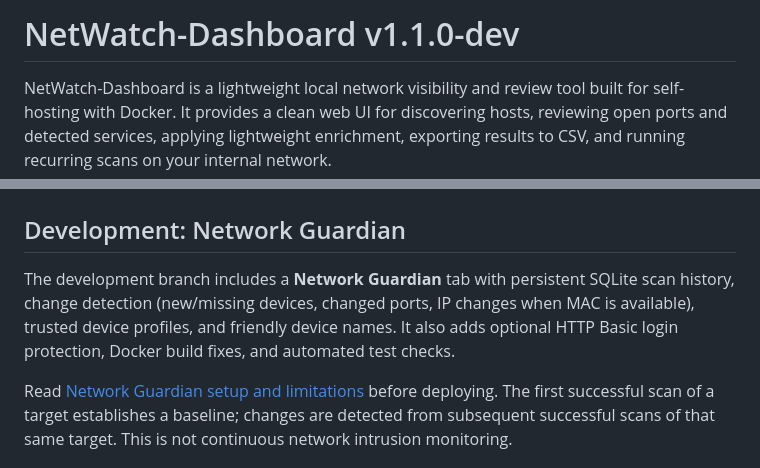
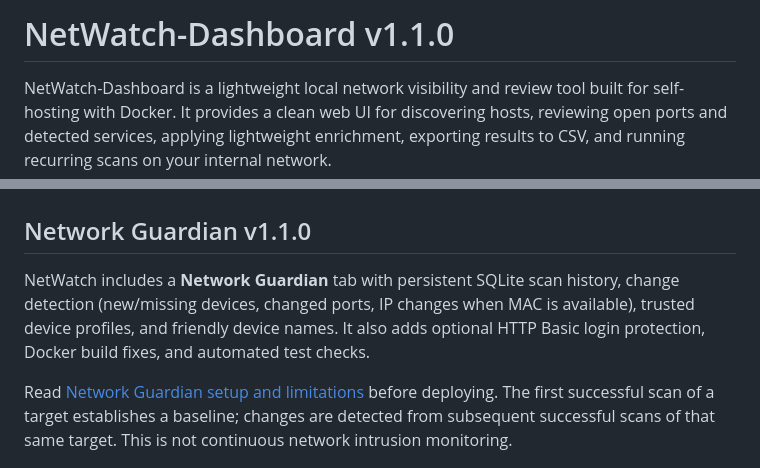
Before and after one commit to ATOMNFT/NetWatch-Dashboard, a Markdown page: README.md, 2 parts joined by grey strips. GitHub-like rendering.

Commit message:
release: mark NetWatch Network Guardian as v1.1.0

```diff
--- a/README.md
+++ b/README.md
@@ -1,12 +1,12 @@
-# NetWatch-Dashboard v1.1.0-dev
+# NetWatch-Dashboard v1.1.0
 
 NetWatch-Dashboard is a lightweight local network visibility and review tool built for self-hosting with Docker. It provides a clean web UI for discovering hosts, reviewing open ports and detected services, applying lightweight enrichment, exporting results to CSV, and running recurring scans on your internal network.
 
 <img src="./docs/images/dashboard-overview.png" alt="NetWatch Dashboard Overview" width="80%" />
 
-## Development: Network Guardian
+## Network Guardian v1.1.0
 
-The development branch includes a **Network Guardian** tab with persistent SQLite scan history, change detection (new/missing devices, changed ports, IP changes when MAC is available), trusted device profiles, and friendly device names. It also adds optional HTTP Basic login protection, Docker build fixes, and automated test checks.
+NetWatch includes a **Network Guardian** tab with persistent SQLite scan history, change detection (new/missing devices, changed ports, IP changes when MAC is available), trusted device profiles, and friendly device names. It also adds optional HTTP Basic login protection, Docker build fixes, and automated test checks.
 
 Read [Network Guardian setup and limitations](docs/network-guardian.md) before deploying. The first successful scan of a target establishes a baseline; changes are detected from subsequent successful scans of that same target. This is not continuous network intrusion monitoring.
 
```
